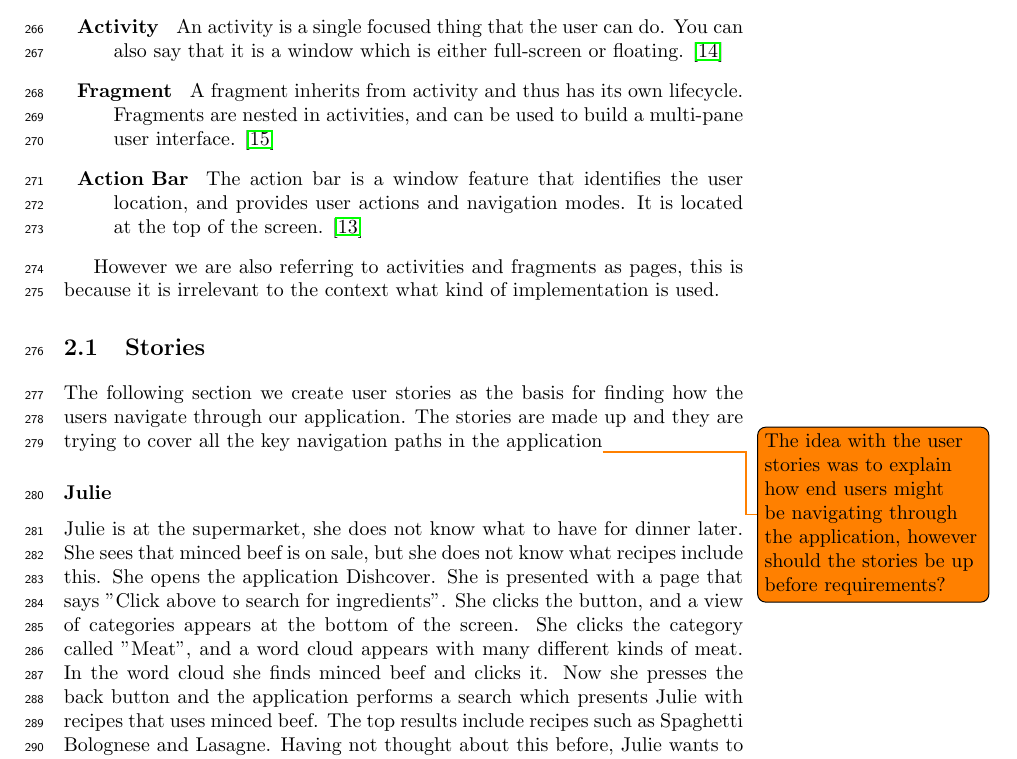
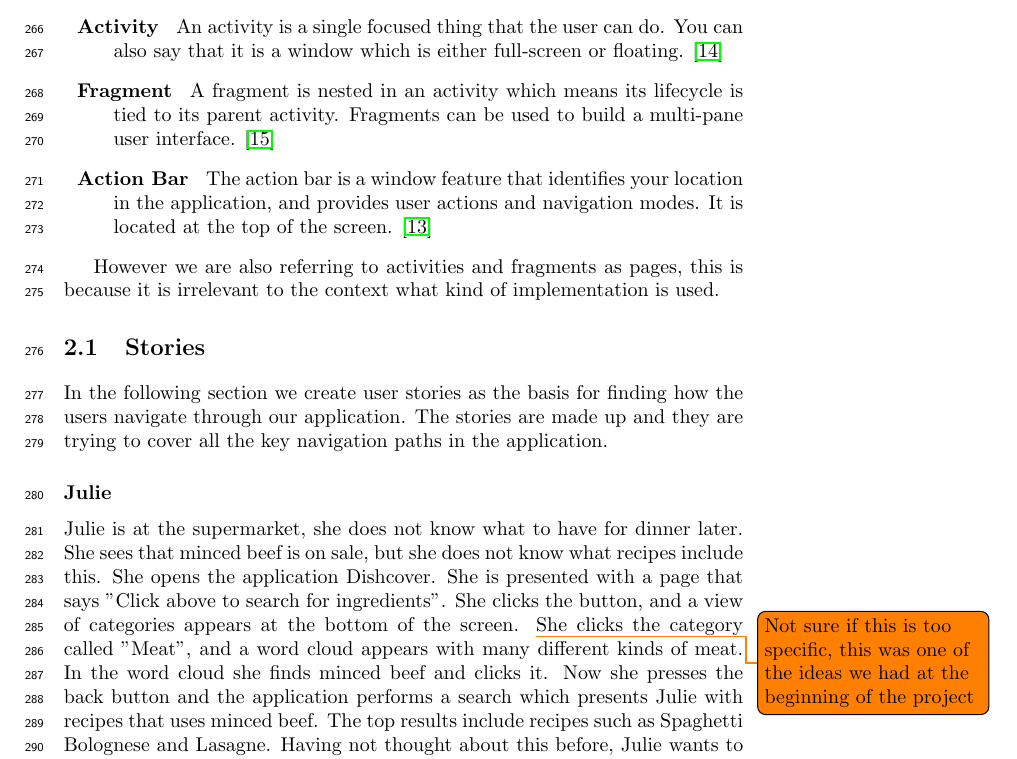
Before and after one commit to figa12/food-report, a LaTeX thesis (master.tex, which reads tex/designintro.tex, tex/story.tex): part of page 23 of 89, cut so that both start at the same text. Compiled offline with pdfLaTeX.

Commit message:
Ramin rettelser

```diff
--- a/tex/designintro.tex
+++ b/tex/designintro.tex
@@ -3,8 +3,8 @@
 The reader is expected to be familiar with standard Android components. Some components are briefly explained here:
 \begin{description}
 \item[Activity] An activity is a single focused thing that the user can do. You can also say that it is a window which is either full-screen or floating. \citep{activity}
-\item[Fragment] A fragment inherits from activity and thus has its own lifecycle. Fragments are nested in activities, and can be used to build a multi-pane user interface. \citep{fragment}
-\item[Action Bar] The action bar is a window feature that identifies the user location, and provides user actions and navigation modes. It is located at the top of the screen. \citep{actionbar}
+\item[Fragment] A fragment is nested in an activity which means its lifecycle is tied to its parent activity. Fragments can be used to build a multi-pane user interface. \citep{fragment}
+\item[Action Bar] The action bar is a window feature that identifies your location in the application, and provides user actions and navigation modes. It is located at the top of the screen. \citep{actionbar}
 \end{description}
 
 However we are also referring to activities and fragments as pages, this is because it is irrelevant to the context what kind of implementation is used.
--- a/tex/story.tex
+++ b/tex/story.tex
@@ -1,9 +1,9 @@
 \section{Stories}
-The following section we create user stories as the basis for finding how the users navigate through our application. The stories are made up and they are trying to cover all the key navigation paths in the application\todo{The idea with the user stories was to explain how end users might be navigating through the application, however should the stories be up before requirements?}
+In the following section we create user stories as the basis for finding how the users navigate through our application. The stories are made up and they are trying to cover all the key navigation paths in the application.
 
 \subsubsection*{Julie}
 
-Julie is at the supermarket, she does not know what to have for dinner later. She sees that minced beef is on sale, but she does not know what recipes include this. She opens the application \appname. She is presented with a page that says "Click above to search for ingredients". She clicks the button, and a view of categories appears at the bottom of the screen. She clicks the category called "Meat", and a word cloud appears with many different kinds of meat. In the word cloud she finds minced beef and clicks it. Now she presses the back button and the application performs a search which presents Julie with recipes that uses minced beef. The top results include recipes such as Spaghetti Bolognese and Lasagne. Having not thought about this before, Julie wants to cook Spaghetti Bolognese for dinner. She opens the recipe and can now see all the ingredients she need for this recipe. Remembering which of the ingredients she has at home, she then adds the ingredients she needs to her shopping list. Then she favourites the recipe to easily find it later. Julie opens her shopping list and continues shopping.
+Julie is at the supermarket, she does not know what to have for dinner later. She sees that minced beef is on sale, but she does not know what recipes include this. She opens the application \appname. She is presented with a page that says "Click above to search for ingredients". She clicks the button, and a view of categories appears at the bottom of the screen. \todo{Not sure if this is too specific, this was one of the ideas we had at the beginning of the project} She clicks the category called "Meat", and a word cloud appears with many different kinds of meat. In the word cloud she finds minced beef and clicks it. Now she presses the back button and the application performs a search which presents Julie with recipes that uses minced beef. The top results include recipes such as Spaghetti Bolognese and Lasagne. Having not thought about this before, Julie wants to cook Spaghetti Bolognese for dinner. She opens the recipe and can now see all the ingredients she need for this recipe. Remembering which of the ingredients she has at home, she then adds the ingredients she needs to her shopping list. Then she favourites the recipe to easily find it later. Julie opens her shopping list and continues shopping.
 
 \subsection*{Bob}
 Bob is at home, he does not know what to have for dinner later. He looks in the fridge because there might be something to use. In the fridge he finds some chicken which has a best before date set to today. To get some inspiration he opens the application and types in chicken and a few other ingredients he has in the kitchen. The application provides him with several recipes including chicken, he decides he wants Chicken Tikka Masala. Based on the ingredients he typed in before he discovers that he is missing paprika. He adds paprika to his shopping list and favourites the recipe. His wife Sofie has not arrived at home yet, so instead of going to the supermarket himself, he decides to share his shopping list with Sofie.
```
